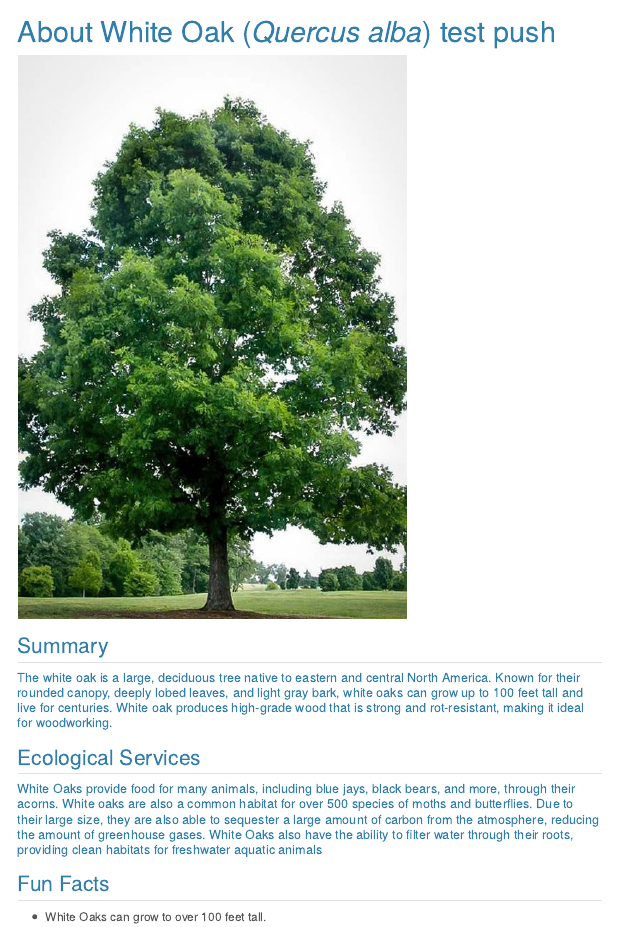
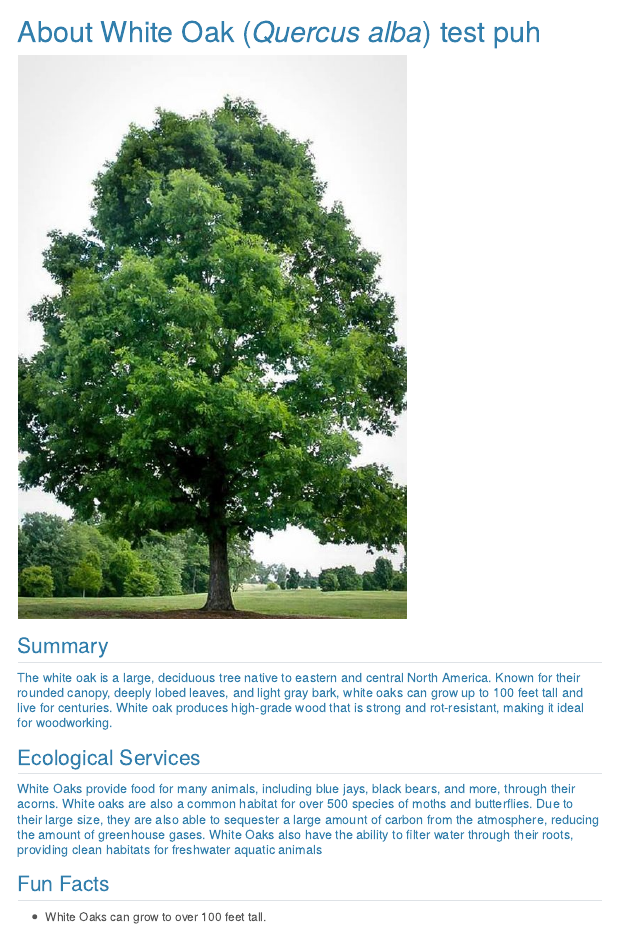
Before and after one commit to jlefkowicz/treesamplewebsite, a Quarto document (species/species template/template.qmd): the page in a window 1100 px wide, from its top. Rendered offline with R 4.5, knitr and Pandoc in place of Quarto, with nearby package versions; menus at the side of the page are left out.

Commit message:
test commit for summer

```diff
--- a/species/species template/template.qmd
+++ b/species/species template/template.qmd
@@ -1,5 +1,5 @@
 ---
-title: "About White Oak (*Quercus alba*) test push"
+title: "About White Oak (*Quercus alba*) test puh"
 format:
   html:
     css: styles.css
```
